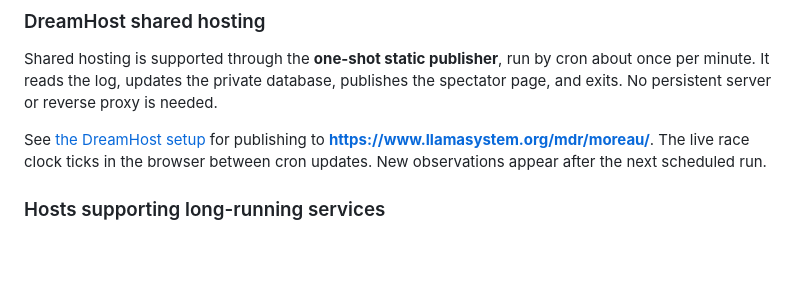
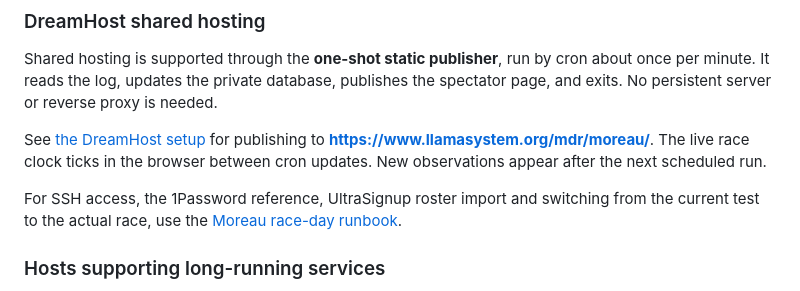
Before and after one commit to billhoffman/mdr_race_tracker, a Markdown page: README.md, the part around the change. Drawn GitHub-style; blank space fills up the shorter version.

Commit message:
Document DreamHost access and Moreau race-day roster setup

```diff
--- a/README.md
+++ b/README.md
@@ -42,6 +42,10 @@ the spectator page, and exits. No persistent server or reverse proxy is needed.
 See [the DreamHost setup](deploy/DREAMHOST.md) for publishing to
 **https://www.llamasystem.org/mdr/moreau/**. The live race clock ticks in the browser
 between cron updates. New observations appear after the next scheduled run.
+
+For SSH access, the 1Password reference, UltraSignup roster import and switching
+from the current test to the actual race, use the
+[Moreau race-day runbook](deploy/MOREAU-RACE-DAY.md).
 
 ### Hosts supporting long-running services
 
```
Also changed, not shown: deploy/DREAMHOST.md (+4 -0 lines), deploy/MOREAU-RACE-DAY.md (added, +232 -0 lines).
